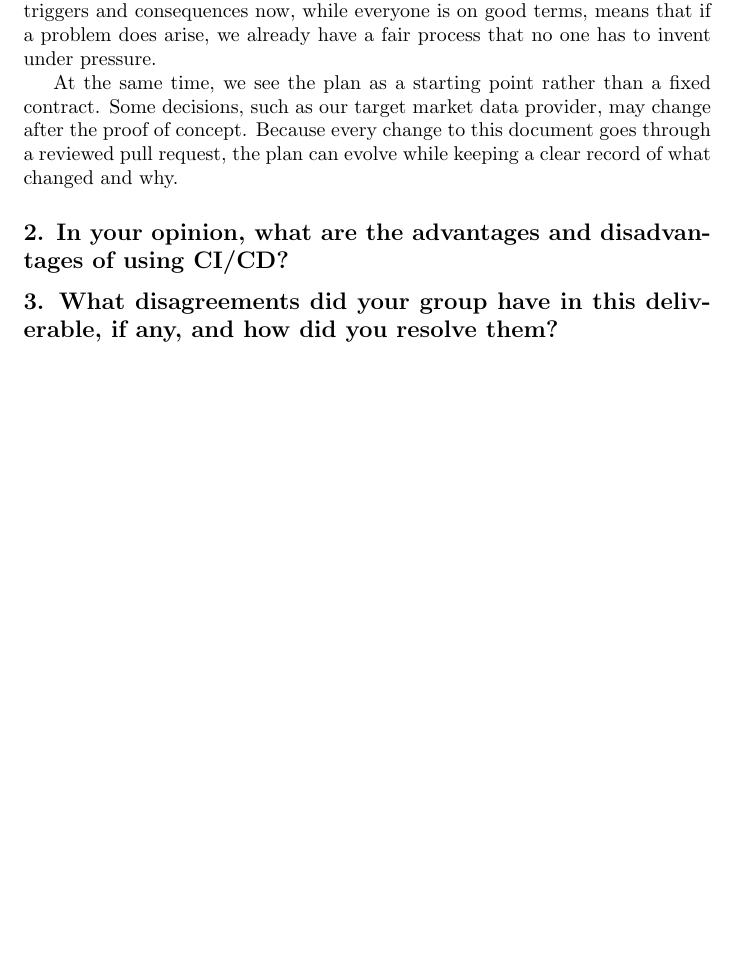
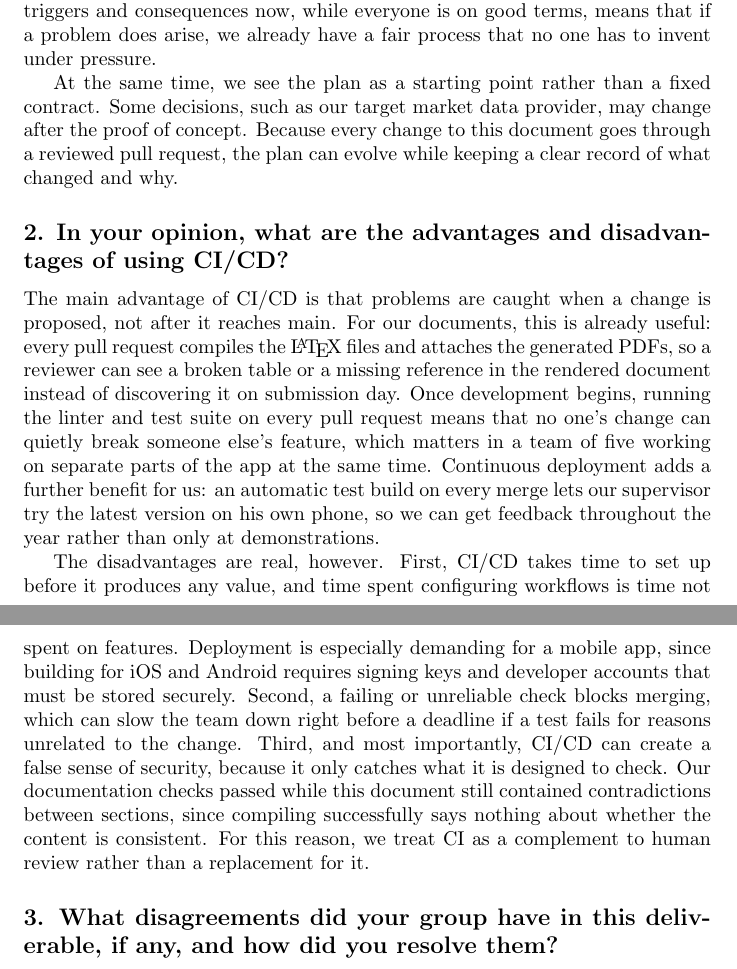
Before and after one commit to davislenover/BurnNEarn, a LaTeX document (docs/DevelopmentPlan/DevelopmentPlan.tex): part of page 20 of 27 before the commit and two parts of pages 20 and 21 of 28 after it, the two joined at a grey line, cut so that both start at the same text, the shorter picture padded with empty space. Compiled offline with pdfLaTeX; a LaTeX package or settings file that is missing is left out.

Commit message:
Add reflection answer for Question 2

```diff
--- a/docs/DevelopmentPlan/DevelopmentPlan.tex
+++ b/docs/DevelopmentPlan/DevelopmentPlan.tex
@@ -583,6 +583,10 @@ At the same time, we see the plan as a starting point rather than a fixed contra
 
 \subsection*{2. In your opinion, what are the advantages and disadvantages of using CI/CD?}
 
+The main advantage of CI/CD is that problems are caught when a change is proposed, not after it reaches main. For our documents, this is already useful: every pull request compiles the \LaTeX{} files and attaches the generated PDFs, so a reviewer can see a broken table or a missing reference in the rendered document instead of discovering it on submission day. Once development begins, running the linter and test suite on every pull request means that no one's change can quietly break someone else's feature, which matters in a team of five working on separate parts of the app at the same time. Continuous deployment adds a further benefit for us: an automatic test build on every merge lets our supervisor try the latest version on his own phone, so we can get feedback throughout the year rather than only at demonstrations.
+
+The disadvantages are real, however. First, CI/CD takes time to set up before it produces any value, and time spent configuring workflows is time not spent on features. Deployment is especially demanding for a mobile app, since building for iOS and Android requires signing keys and developer accounts that must be stored securely. Second, a failing or unreliable check blocks merging, which can slow the team down right before a deadline if a test fails for reasons unrelated to the change. Third, and most importantly, CI/CD can create a false sense of security, because it only catches what it is designed to check. Our documentation checks passed while this document still contained contradictions between sections, since compiling successfully says nothing about whether the content is consistent. For this reason, we treat CI as a complement to human review rather than a replacement for it.
+
 \subsection*{3. What disagreements did your group have in this deliverable, if any, and how did you resolve them?}
 
 \newpage{}
```
